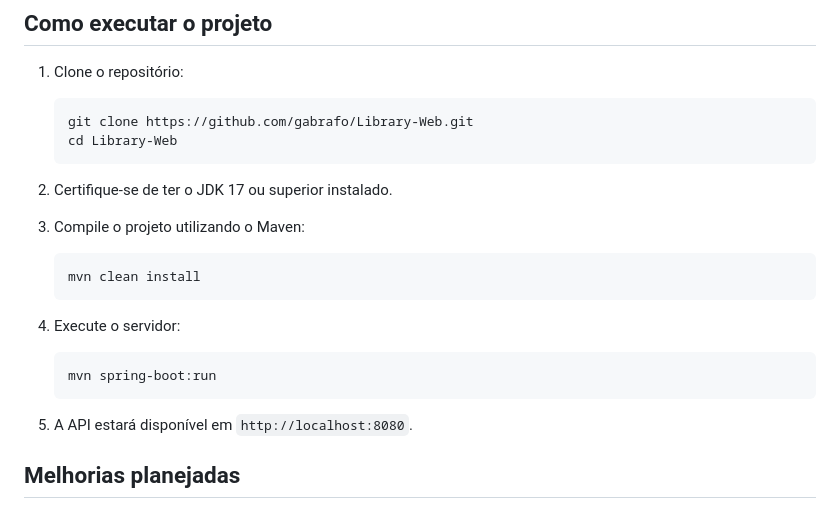
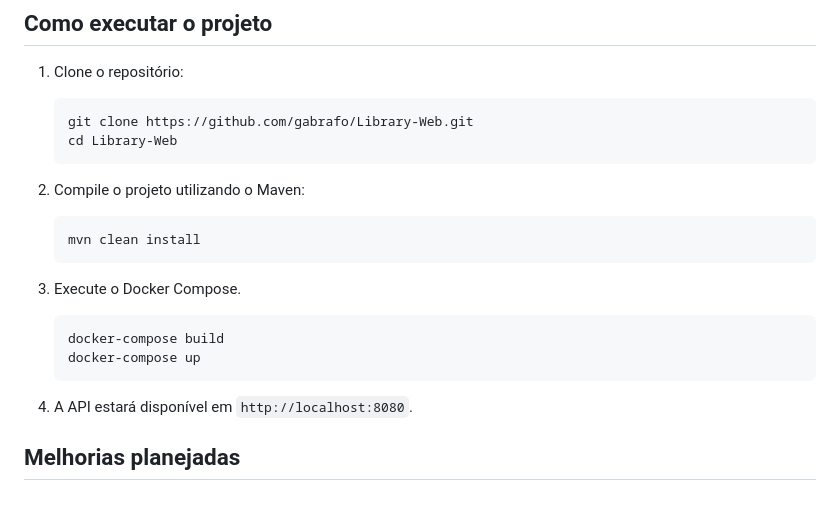
Before and after one commit to gabrafo/Library-Web, a Markdown page: README.md, the part around the change. Drawn GitHub-style.

````diff
--- a/README.md
+++ b/README.md
@@ -56,19 +56,18 @@ A arquitetura foi planejada com base nas necessidades do sistema, e algumas muda
    cd Library-Web
    ```
 
-2. Certifique-se de ter o JDK 17 ou superior instalado.
-
-3. Compile o projeto utilizando o Maven:
+2. Compile o projeto utilizando o Maven:
    ```bash
    mvn clean install
    ```
 
-4. Execute o servidor:
+3. Execute o Docker Compose.
    ```bash
-   mvn spring-boot:run
+   docker-compose build
+   docker-compose up
    ```
 
-5. A API estará disponível em `http://localhost:8080`.
+4. A API estará disponível em `http://localhost:8080`.
 
 ## Melhorias planejadas
 
````
